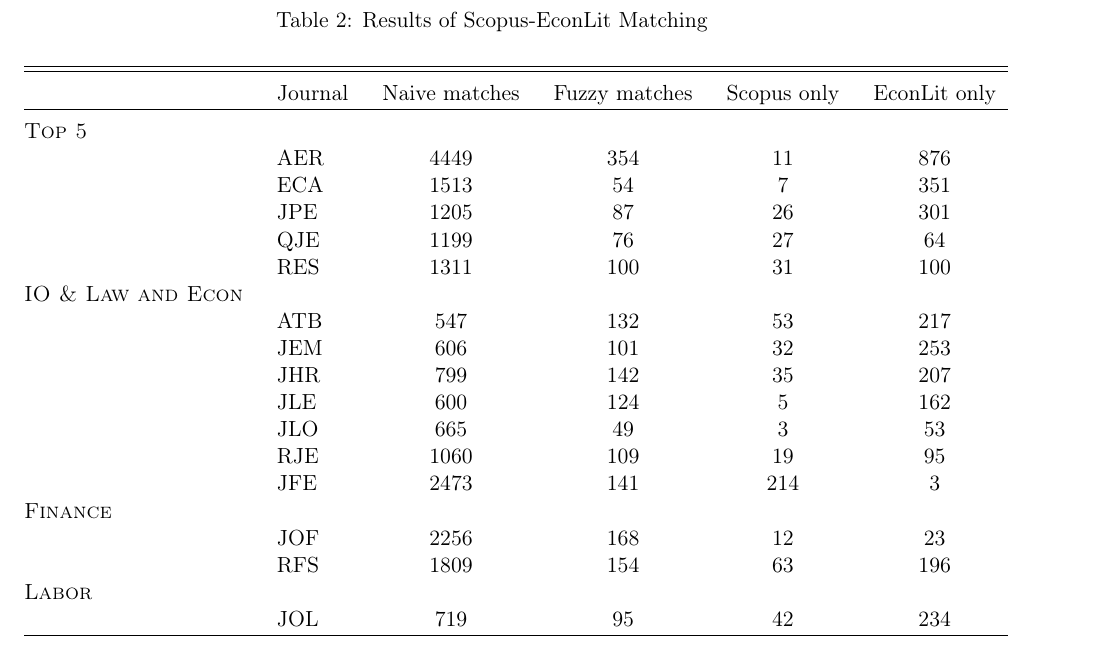
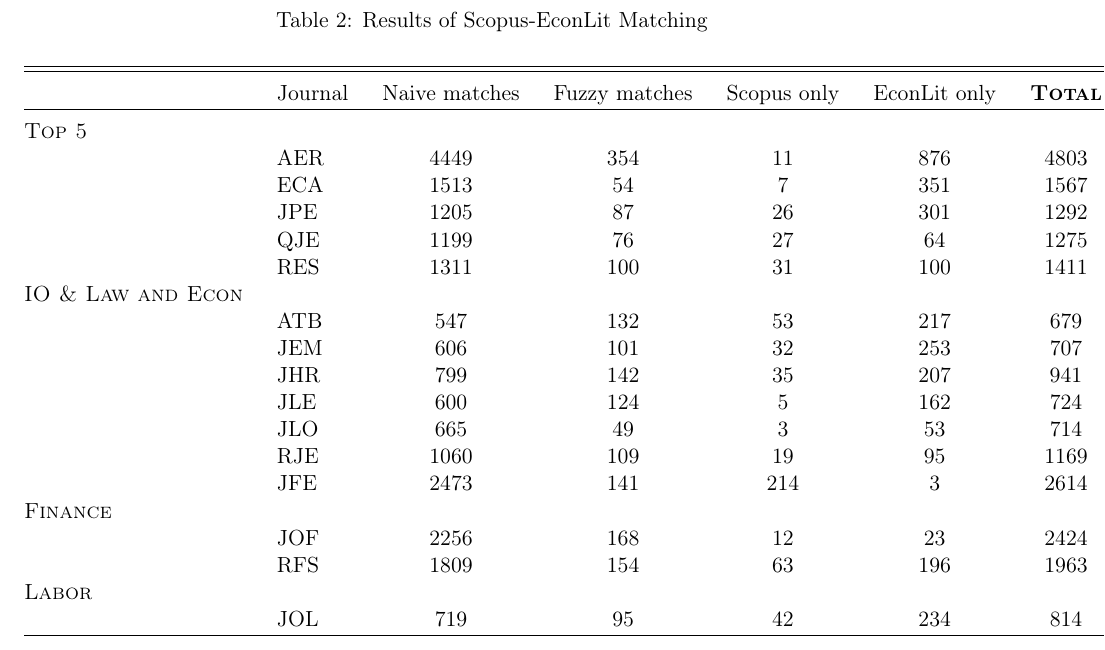
Before and after one commit to joshuaylevy/ioCapture, a LaTeX document (adhoc_material/Reports/07-27/07-27 Report.tex, which reads adhoc_material/Reports/07-27/tables/output/scopus_econlit_matching_results_out.tex): part of page 3 of 4, cut so that both start at the same text. Compiled offline with pdfLaTeX.

```diff
--- a/adhoc_material/Reports/07-27/tables/output/scopus_econlit_matching_results_out.tex
+++ b/adhoc_material/Reports/07-27/tables/output/scopus_econlit_matching_results_out.tex
@@ -1,33 +1,33 @@
 
 % Table created by stargazer v.5.2.3 by Marek Hlavac, Social Policy Institute. E-mail: marek.hlavac at gmail.com
-% Date and time: Tue, Jul 26, 2022 - 4:11:50 PM
+% Date and time: Tue, Jul 26, 2022 - 9:30:30 PM
 \begin{table}[h] \centering
   \caption{Results of Scopus-EconLit Matching}
   \label{}
-\begin{tabular}{@{\extracolsep{5pt}} llcccc}
+\begin{tabular}{@{\extracolsep{5pt}} llccccc}
 \\[-1.8ex]\hline
 \hline \\[-1.8ex]
- & Journal & Naive matches & Fuzzy matches & Scopus only & EconLit only \\
+ & Journal & Naive matches & Fuzzy matches & Scopus only & EconLit only &  \textsc{\textbf{Total}} \\
 \hline \\[-1.8ex]
-\textsc{Top 5} & & & & & \\
- & AER & 4449 & 354 & 11 & 876 \\
- & ECA & 1513 & 54 & 7 & 351 \\
- & JPE & 1205 & 87 & 26 & 301 \\
- & QJE & 1199 & 76 & 27 & 64 \\
- & RES & 1311 & 100 & 31 & 100 \\
-\textsc{IO \& Law and Econ} & & & & & \\
- & ATB & 547 & 132 & 53 & 217 \\
- & JEM & 606 & 101 & 32 & 253 \\
- & JHR & 799 & 142 & 35 & 207 \\
- & JLE & 600 & 124 & 5 & 162 \\
- & JLO & 665 & 49 & 3 & 53 \\
- & RJE & 1060 & 109 & 19 & 95 \\
- & JFE & 2473 & 141 & 214 & 3 \\
-\textsc{Finance} & & & & & \\
- & JOF & 2256 & 168 & 12 & 23 \\
- & RFS & 1809 & 154 & 63 & 196 \\
-\textsc{Labor} & & & & & \\
- & JOL & 719 & 95 & 42 & 234 \\
+\textsc{Top 5} & & & & & & \\
+ & AER & 4449 & 354 & 11 & 876 & 4803 \\
+ & ECA & 1513 & 54 & 7 & 351 & 1567 \\
+ & JPE & 1205 & 87 & 26 & 301 & 1292 \\
+ & QJE & 1199 & 76 & 27 & 64 & 1275 \\
+ & RES & 1311 & 100 & 31 & 100 & 1411 \\
+\textsc{IO \& Law and Econ} & & & & & & \\
+ & ATB & 547 & 132 & 53 & 217 & 679 \\
+ & JEM & 606 & 101 & 32 & 253 & 707 \\
+ & JHR & 799 & 142 & 35 & 207 & 941 \\
+ & JLE & 600 & 124 & 5 & 162 & 724 \\
+ & JLO & 665 & 49 & 3 & 53 & 714 \\
+ & RJE & 1060 & 109 & 19 & 95 & 1169 \\
+ & JFE & 2473 & 141 & 214 & 3 & 2614 \\
+\textsc{Finance} & & & & & & \\
+ & JOF & 2256 & 168 & 12 & 23 & 2424 \\
+ & RFS & 1809 & 154 & 63 & 196 & 1963 \\
+\textsc{Labor} & & & & & & \\
+ & JOL & 719 & 95 & 42 & 234 & 814 \\
 \hline \\[-1.8ex]
 \end{tabular}
 \end{table}
```
Also changed, not shown: adhoc_material/Reports/07-27/tables/input/scopus_econlit_matching_results_in.tex (+18 -18 lines), adhoc_material/Reports/07-27/07-27 Report.pdf, adhoc_material/Reports/07-27/figures/scopus_econlit_matching_results.png, 3 other files.
